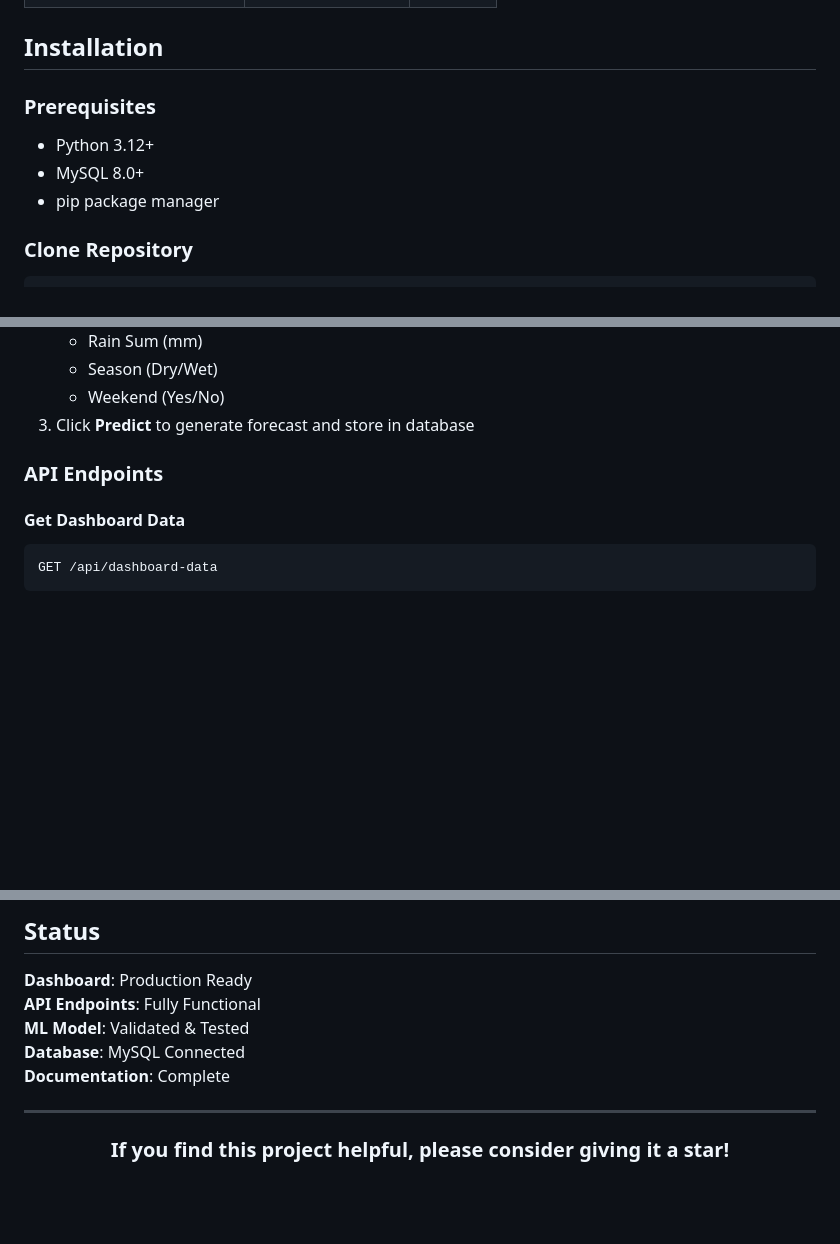
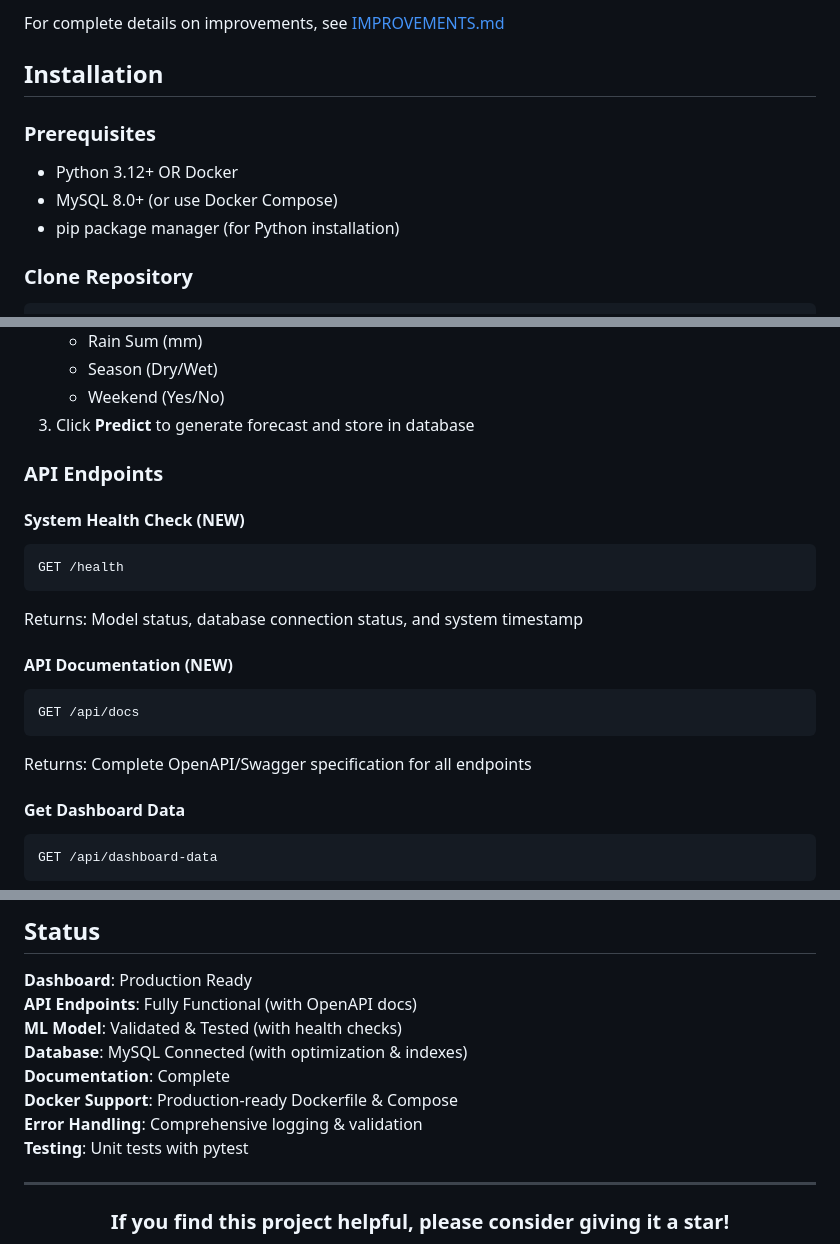
Before and after one commit to patelom2810/Solar-Energy-Generation-Weather-Analytics, a Markdown page: README.md, 3 parts joined by grey strips. Rendered like a GitHub page; blank space fills up the shorter version.

````diff
--- a/README.md
+++ b/README.md
@@ -56,10 +127,11 @@
+For complete details on improvements, see [IMPROVEMENTS.md](IMPROVEMENTS.md)
 
 ## <i class="fas fa-box"></i> Installation
 
 ### Prerequisites
-- Python 3.12+
-- MySQL 8.0+
-- pip package manager
+- Python 3.12+ OR Docker
+- MySQL 8.0+ (or use Docker Compose)
+- pip package manager (for Python installation)
 
 ### <i class="fas fa-1"></i> Clone Repository
 ```bash
@@ -127,6 +199,18 @@ Server runs on `http://127.0.0.1:8000`
 
 ### API Endpoints
 
+#### <i class="fas fa-heartbeat"></i> System Health Check (NEW)
+```bash
+GET /health
+```
+Returns: Model status, database connection status, and system timestamp
+
+#### <i class="fas fa-book"></i> API Documentation (NEW)
+```bash
+GET /api/docs
+```
+Returns: Complete OpenAPI/Swagger specification for all endpoints
+
 #### <i class="fas fa-chart-line"></i> Get Dashboard Data
 ```bash
 GET /api/dashboard-data
@@ -494,10 +579,13 @@ This project is licensed under the MIT License - see LICENSE file for details.
 ## <i class="fas fa-traffic-light"></i> Status
 
 <i class="fas fa-check-circle"></i> **Dashboard**: Production Ready
-<i class="fas fa-check-circle"></i> **API Endpoints**: Fully Functional
-<i class="fas fa-check-circle"></i> **ML Model**: Validated & Tested
-<i class="fas fa-check-circle"></i> **Database**: MySQL Connected
+<i class="fas fa-check-circle"></i> **API Endpoints**: Fully Functional (with OpenAPI docs)
+<i class="fas fa-check-circle"></i> **ML Model**: Validated & Tested (with health checks)
+<i class="fas fa-check-circle"></i> **Database**: MySQL Connected (with optimization & indexes)
 <i class="fas fa-check-circle"></i> **Documentation**: Complete
+<i class="fas fa-check-circle"></i> **Docker Support**: Production-ready Dockerfile & Compose
+<i class="fas fa-check-circle"></i> **Error Handling**: Comprehensive logging & validation
+<i class="fas fa-check-circle"></i> **Testing**: Unit tests with pytest
 
 ---
 
````
Also changed, not shown: other parts of README.md (+74 -2 lines).
